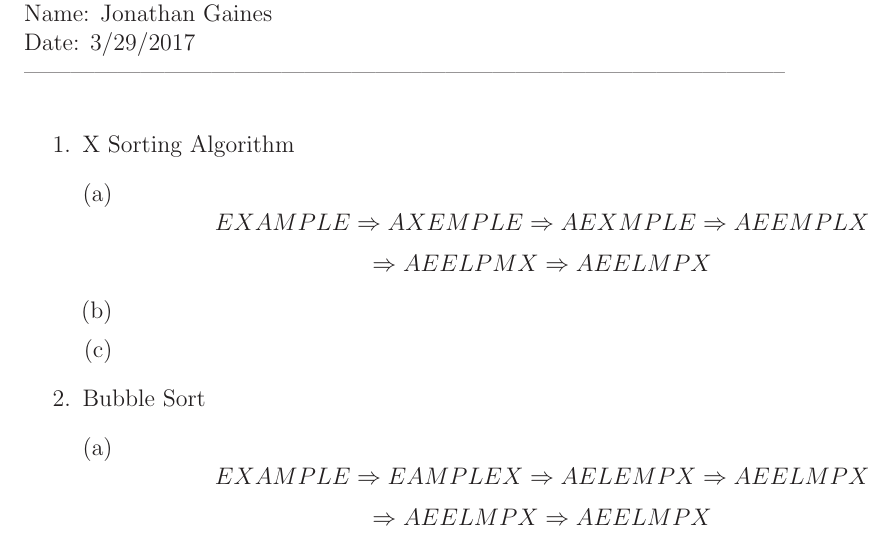
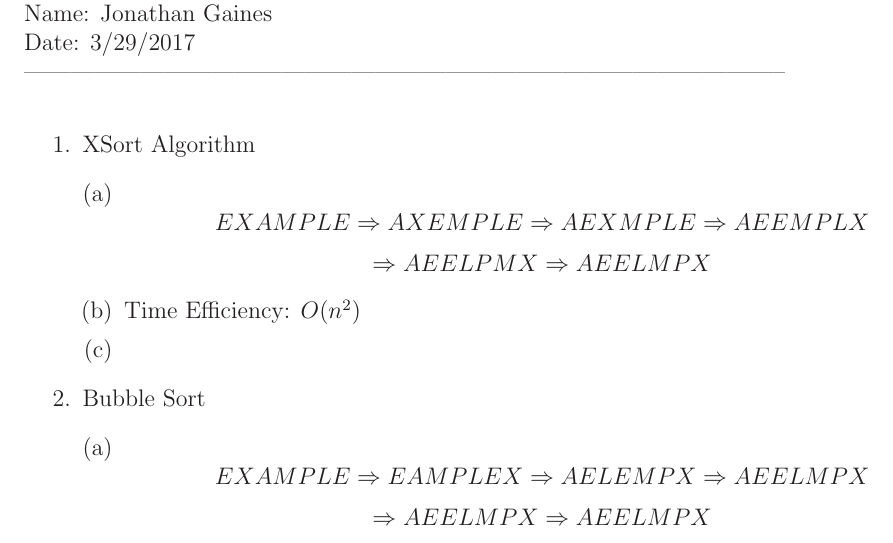
Before and after one commit to MitchGaines/CS2223, a LaTeX document (hwk2/hwk2.tex): part of the page, cut so that both start at the same text. Compiled offline with LaTeX, dvips and Ghostscript.

Commit message:
time efficiency 1b

```diff
--- a/hwk2/hwk2.tex
+++ b/hwk2/hwk2.tex
@@ -42,7 +42,7 @@ Homework Assignment: 2\\
 Name: Jonathan Gaines\\
 Date: 3/29/2017\\ --------------------------------------------------------------------------------------------------
 \begin {enumerate}
-\item X Sorting Algorithm
+\item XSort Algorithm
 	\begin {enumerate}[(a)]
 		\item
 		$$EXAMPLE\Rightarrow
@@ -52,6 +52,7 @@ Date: 3/29/2017\\ --------------------------------------------------------------
 		  AEELPMX\Rightarrow
 			AEELMPX $$
 		\item
+			Time Efficiency: $O(n^{2})$
 		\item
 	\end {enumerate}
 \item Bubble Sort
```
Also changed, not shown: hwk2/hwk2.pdf, 3 other files.
